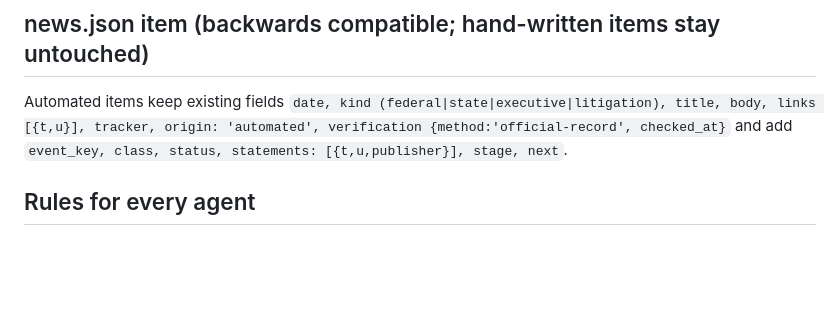
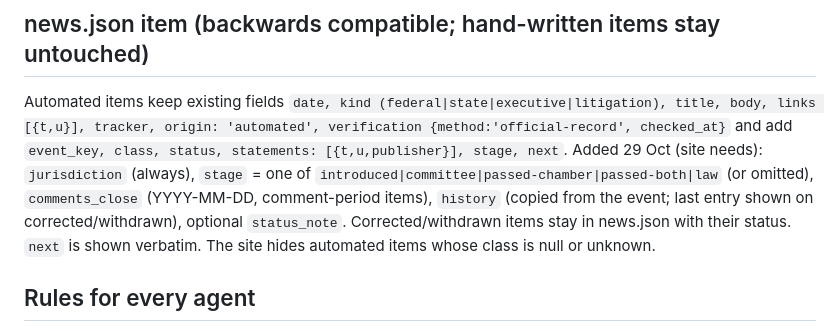
Before and after one commit to KUNALSINGH9373/us-frontier-ai-legislation-tracker, a Markdown page: pipeline/news/CONTRACT.md, the part around the change. Drawn GitHub-style; blank space fills up the shorter version.

Commit message:
News contract: fields the site needs (jurisdiction, stage values, comments_close, history)
Co-Authored-By: Claude Opus 5.5 <noreply@anthropic.com>

```diff
--- a/pipeline/news/CONTRACT.md
+++ b/pipeline/news/CONTRACT.md
@@ -37,6 +37,7 @@ Similarity may only suggest attaching a statement; the key must agree. Correctio
 
 ## news.json item (backwards compatible; hand-written items stay untouched)
 Automated items keep existing fields `date, kind (federal|state|executive|litigation), title, body, links [{t,u}], tracker, origin: 'automated', verification {method:'official-record', checked_at}` and add `event_key, class, status, statements: [{t,u,publisher}], stage, next`.
+Added 29 Oct (site needs): `jurisdiction` (always), `stage` = one of `introduced|committee|passed-chamber|passed-both|law` (or omitted), `comments_close` (YYYY-MM-DD, comment-period items), `history` (copied from the event; last entry shown on corrected/withdrawn), optional `status_note`. Corrected/withdrawn items stay in news.json with their status. `next` is shown verbatim. The site hides automated items whose class is null or unknown.
 
 ## Rules for every agent
 Work in your worktree on top of 2f1d34b; commit there; do not push; do not touch main; never change any `auto_publish` switch (news stays false); Lane 1 output must stay byte-identical; add your test file to the `npm test` script in pipeline/package.json; `npm test` must exit 0; end commits with `Co-Authored-By: Claude Opus 5.5 <noreply@anthropic.com>`.
```
